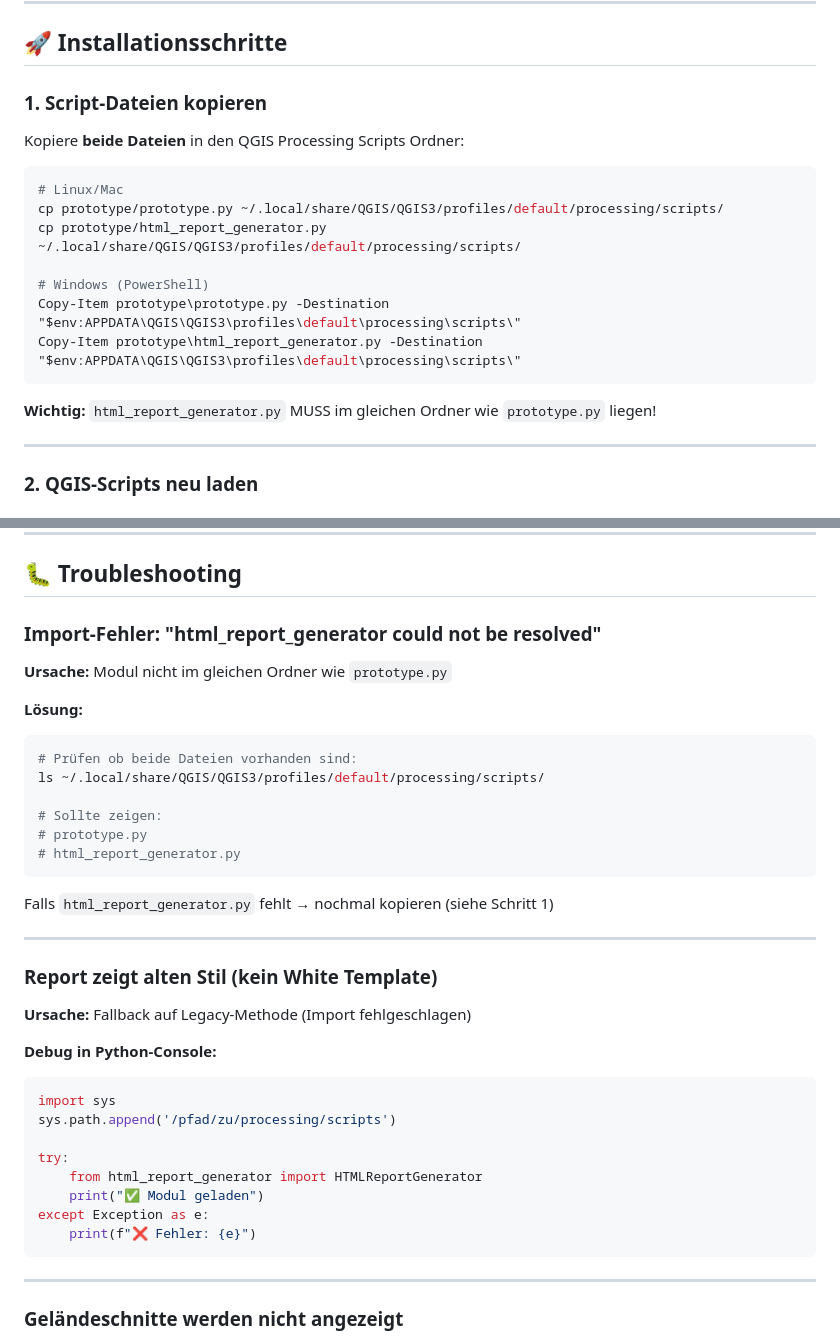
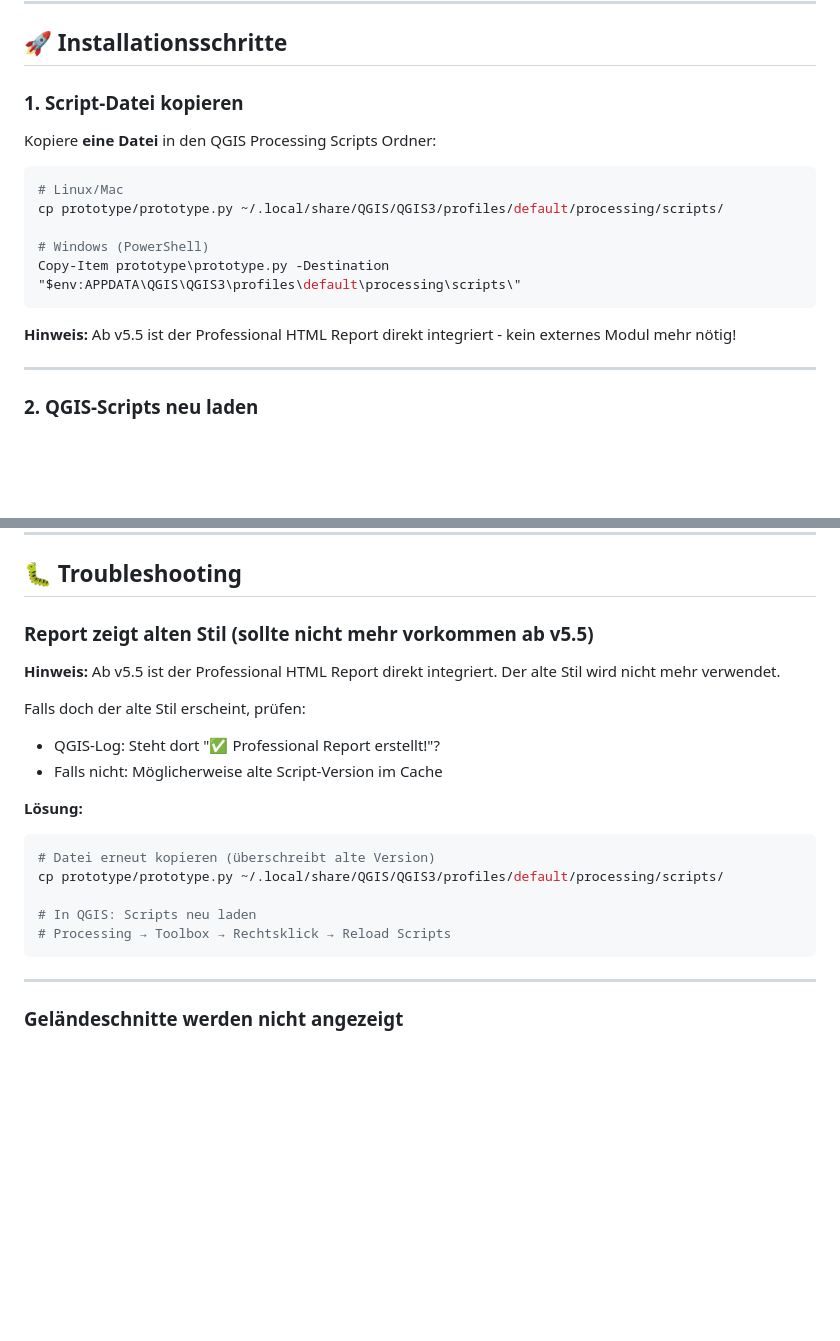
Before and after one commit to foe05/Wind-Turbine-Earthwork-Calculator, a Markdown page: INSTALLATION_QGIS.md, 2 parts joined by grey strips. Drawn GitHub-style; blank space fills up the shorter version.

Commit message:
Docs: INSTALLATION_QGIS.md auf Single-File-Deployment angepasst
ÄNDERUNGEN:
- Nur noch prototype.py muss kopiert werden (nicht mehr html_report_generator.py)
- Troubleshooting-Section vereinfacht
- Hinweis: Professional Report ab v5.5 direkt integriert

DEPLOYMENT:
Ab v5.5: Single-File → Einfacheres Setup für User!

````diff
--- a/INSTALLATION_QGIS.md
+++ b/INSTALLATION_QGIS.md
@@ -10,21 +10,19 @@
 
 ## 🚀 Installationsschritte
 
-### 1. Script-Dateien kopieren
+### 1. Script-Datei kopieren
 
-Kopiere **beide Dateien** in den QGIS Processing Scripts Ordner:
+Kopiere **eine Datei** in den QGIS Processing Scripts Ordner:
 
 ```bash
 # Linux/Mac
 cp prototype/prototype.py ~/.local/share/QGIS/QGIS3/profiles/default/processing/scripts/
-cp prototype/html_report_generator.py ~/.local/share/QGIS/QGIS3/profiles/default/processing/scripts/
 
 # Windows (PowerShell)
 Copy-Item prototype\prototype.py -Destination "$env:APPDATA\QGIS\QGIS3\profiles\default\processing\scripts\"
-Copy-Item prototype\html_report_generator.py -Destination "$env:APPDATA\QGIS\QGIS3\profiles\default\processing\scripts\"
 ```
 
-**Wichtig:** `html_report_generator.py` MUSS im gleichen Ordner wie `prototype.py` liegen!
+**Hinweis:** Ab v5.5 ist der Professional HTML Report direkt integriert - kein externes Modul mehr nötig!
 
 ---
 
@@ -152,38 +150,21 @@ Falls PNGs extern erstellt wurden:
 
 ## 🐛 Troubleshooting
 
-### Import-Fehler: "html_report_generator could not be resolved"
+### Report zeigt alten Stil (sollte nicht mehr vorkommen ab v5.5)
 
-**Ursache:** Modul nicht im gleichen Ordner wie `prototype.py`
+**Hinweis:** Ab v5.5 ist der Professional HTML Report direkt integriert. Der alte Stil wird nicht mehr verwendet.
+
+Falls doch der alte Stil erscheint, prüfen:
+- QGIS-Log: Steht dort "✅ Professional Report erstellt!"?
+- Falls nicht: Möglicherweise alte Script-Version im Cache
 
 **Lösung:**
 ```bash
-# Prüfen ob beide Dateien vorhanden sind:
-ls ~/.local/share/QGIS/QGIS3/profiles/default/processing/scripts/
+# Datei erneut kopieren (überschreibt alte Version)
+cp prototype/prototype.py ~/.local/share/QGIS/QGIS3/profiles/default/processing/scripts/
 
-# Sollte zeigen:
-# prototype.py
-# html_report_generator.py
-```
-
-Falls `html_report_generator.py` fehlt → nochmal kopieren (siehe Schritt 1)
-
----
-
-### Report zeigt alten Stil (kein White Template)
-
-**Ursache:** Fallback auf Legacy-Methode (Import fehlgeschlagen)
-
-**Debug in Python-Console:**
-```python
-import sys
-sys.path.append('/pfad/zu/processing/scripts')
-
-try:
-    from html_report_generator import HTMLReportGenerator
-    print("✅ Modul geladen")
-except Exception as e:
-    print(f"❌ Fehler: {e}")
+# In QGIS: Scripts neu laden
+# Processing → Toolbox → Rechtsklick → Reload Scripts
 ```
 
 ---
````
